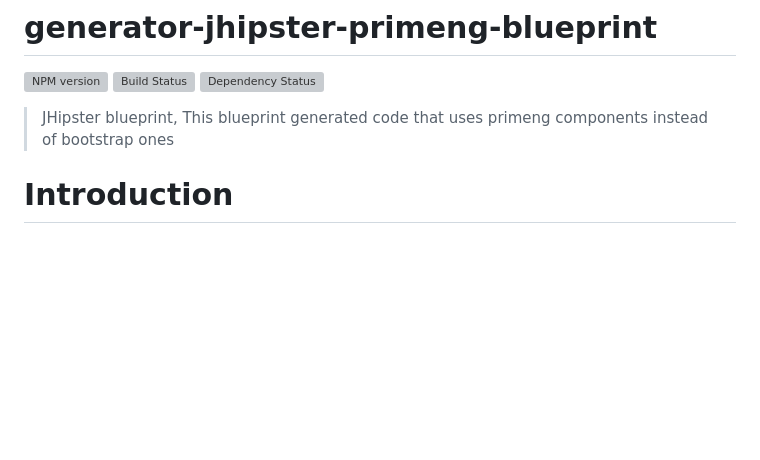
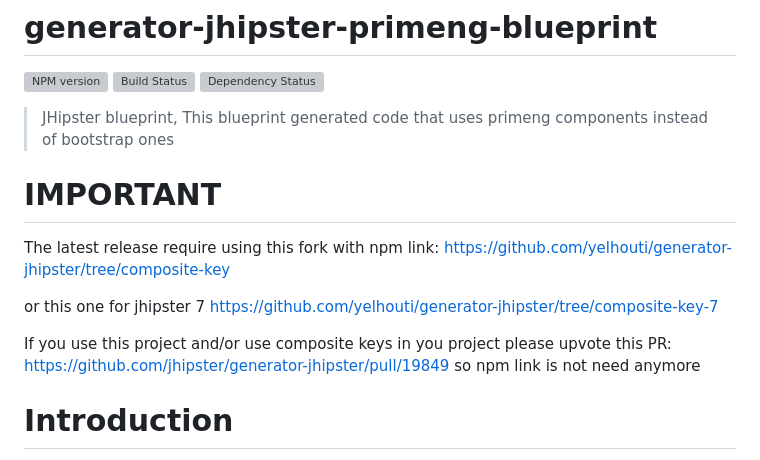
Before and after one commit to tailosoft/jhipster-primeng-blueprint, a Markdown page: README.md, the part around the change. Drawn GitHub-style; blank space fills up the shorter version; grey boxes are pictures that could not be loaded.

Commit message:
docs: README npm link + pr link

```diff
--- a/README.md
+++ b/README.md
@@ -1,6 +1,15 @@
 # generator-jhipster-primeng-blueprint
 [![NPM version][npm-image]][npm-url] [![Build Status][travis-image]][travis-url] [![Dependency Status][daviddm-image]][daviddm-url]
 > JHipster blueprint, This blueprint generated code that uses primeng components instead of bootstrap ones
+
+# IMPORTANT
+The latest release require using this fork with npm link:
+https://github.com/yelhouti/generator-jhipster/tree/composite-key
+
+or this one for jhipster 7
+https://github.com/yelhouti/generator-jhipster/tree/composite-key-7
+
+If you use this project and/or use composite keys in you project please upvote this PR: https://github.com/jhipster/generator-jhipster/pull/19849 so npm link is not need anymore
 
 # Introduction
 
```
